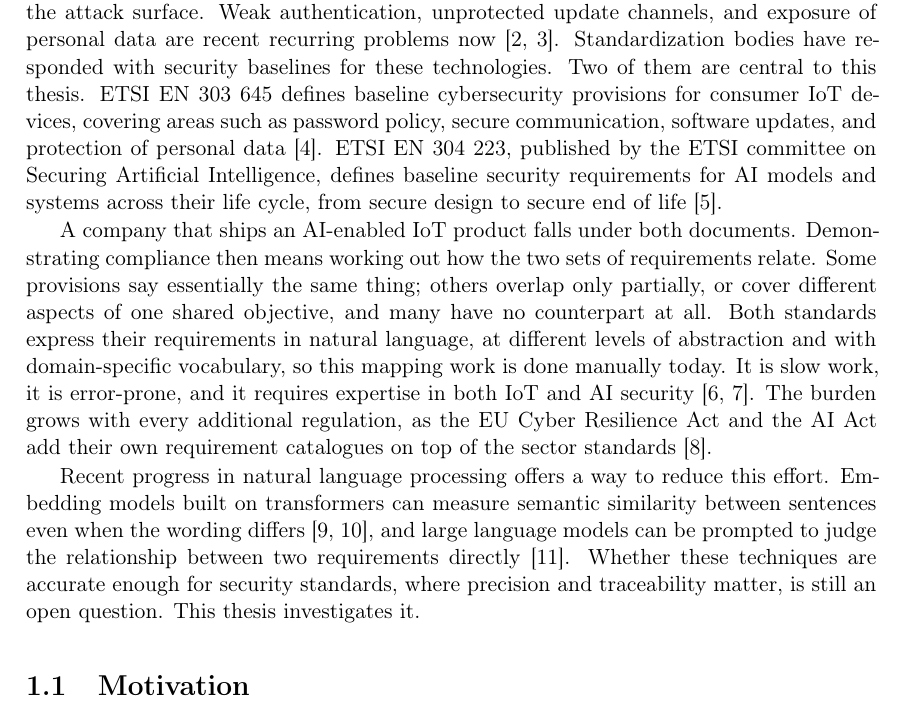
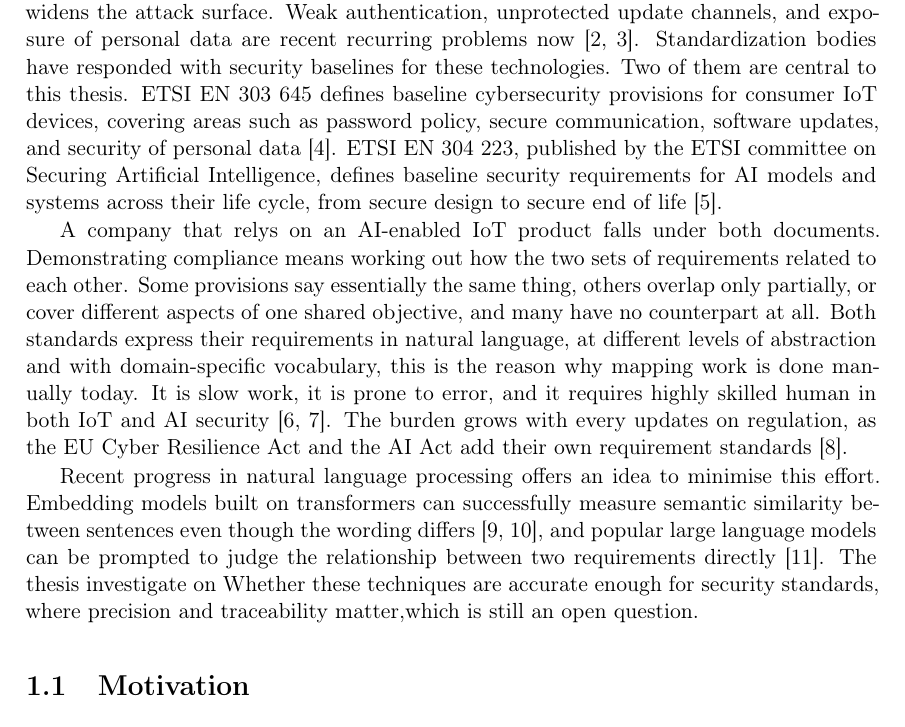
Before and after one commit to ashishgurung3579/automated-compliance-mapping, a LaTeX thesis (thesis/main.tex, which reads thesis/chapters/01_introduction.tex): part of page 10 of 81, cut so that both start at the same text. Compiled offline with pdfLaTeX.

Commit message:
Update 01_introduction.tex

```diff
--- a/thesis/chapters/01_introduction.tex
+++ b/thesis/chapters/01_introduction.tex
@@ -9,32 +9,30 @@ recent recurring problems now~\cite{alotaibi2023iiot,meziane2023survey}. Standar
 bodies have responded with security baselines for these technologies. Two of
 them are central to this thesis. \standardA{} defines baseline cybersecurity
 provisions for consumer IoT devices, covering areas such as password policy,
-secure communication, software updates, and protection of personal
+secure communication, software updates, and security of personal
 data~\cite{etsi303645}. \standardB{}, published by the ETSI committee on
 Securing Artificial Intelligence, defines baseline security requirements for AI
 models and systems across their life cycle, from secure design to secure end of
 life~\cite{etsi304223}.
 
-A company that ships an AI-enabled IoT product falls under both documents.
-Demonstrating compliance then means working out how the two sets of
-requirements relate. Some provisions say essentially the same thing; others
+A company that relys on an AI-enabled IoT product falls under both documents.
+Demonstrating compliance means working out how the two sets of
+requirements related to each other. Some provisions say essentially the same thing, others
 overlap only partially, or cover different aspects of one shared objective, and
 many have no counterpart at all. Both standards express their requirements in
 natural language, at different levels of abstraction and with
-domain-specific vocabulary, so this mapping work is done manually today. It is
-slow work, it is error-prone, and it requires expertise in both IoT and AI
+domain-specific vocabulary, this is the reason why mapping work is done manually today. It is
+slow work, it is prone to error, and it requires highly skilled human in both IoT and AI
 security~\cite{kosenkov2025systematic,djebbar2023comparative}. The burden grows
-with every additional regulation, as the EU Cyber Resilience Act and the AI Act
-add their own requirement catalogues on top of the sector
-standards~\cite{canavese2026uncovering}.
+with every updates on regulation, as the EU Cyber Resilience Act and the AI Act
+add their own requirement standards~\cite{canavese2026uncovering}.
 
-Recent progress in natural language processing offers a way to reduce this
-effort. Embedding models built on transformers can measure semantic similarity
-between sentences even when the wording differs~\cite{devlin2019bert,
-reimers2019sbert}, and large language models can be prompted to judge the
-relationship between two requirements directly~\cite{rodriguez2024llm}. Whether
-these techniques are accurate enough for security standards, where precision and
-traceability matter, is still an open question. This thesis investigates it.
+Recent progress in natural language processing offers an idea to minimise this
+effort. Embedding models built on transformers can successfully measure semantic similarity
+between sentences even though the wording differs~\cite{devlin2019bert,
+reimers2019sbert}, and popular large language models can be prompted to judge the
+relationship between two requirements directly~\cite{rodriguez2024llm}. The thesis investigate on Whether these techniques are accurate enough for security standards, where precision and
+traceability matter,which is still an open question.
 
 \section{Motivation}\label{sec:motivation}
 
```
